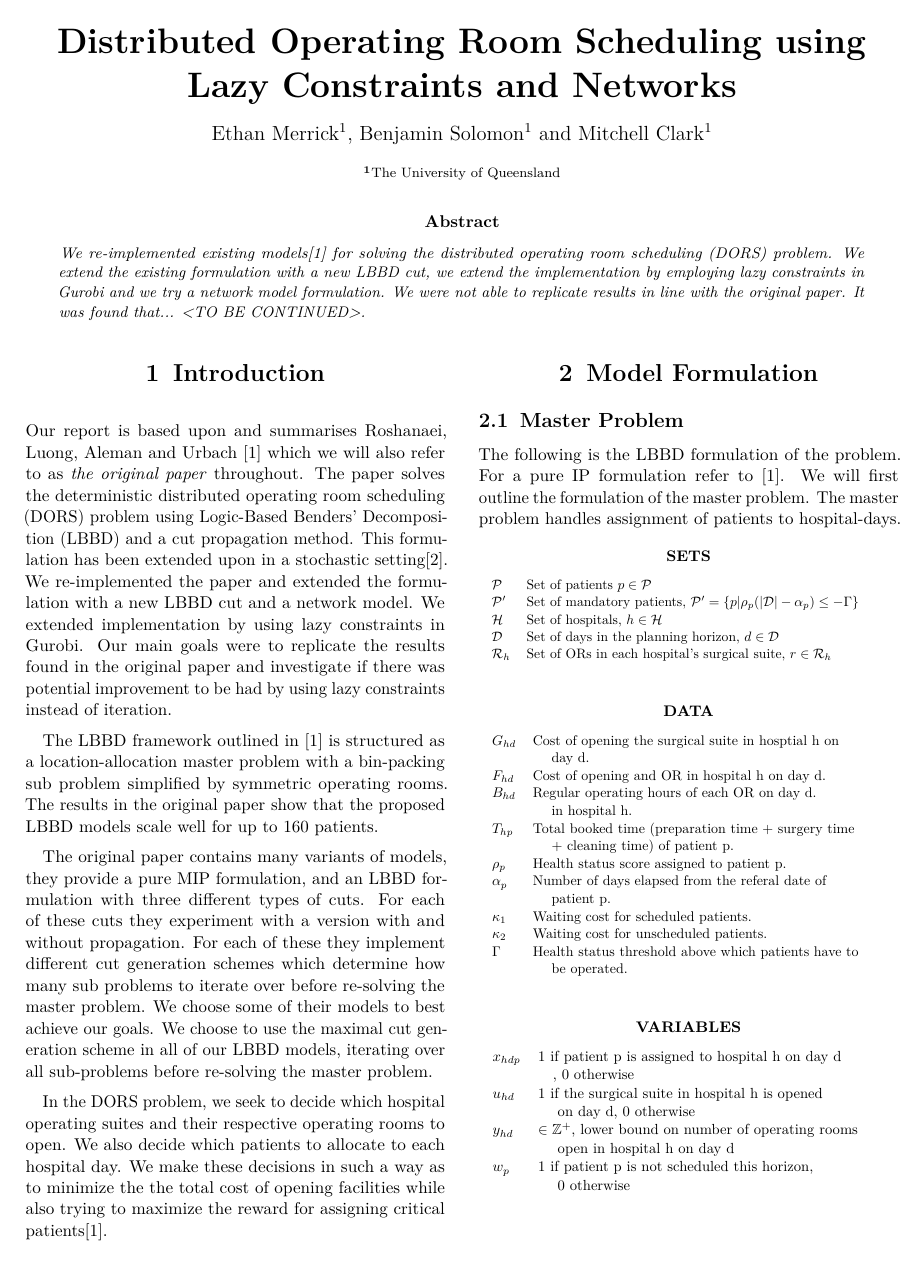
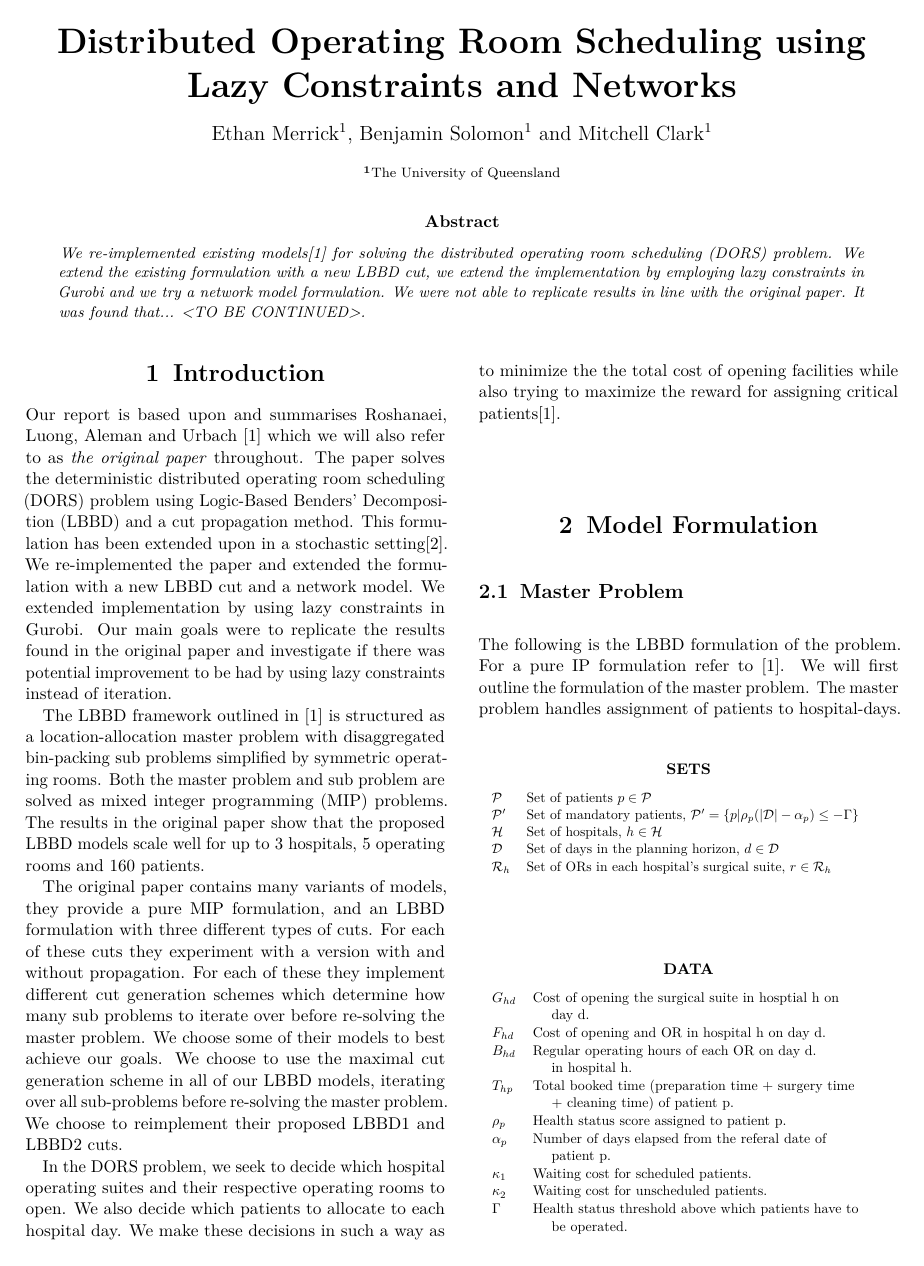
Before and after one commit to MitchellJC/math3205-project, a LaTeX document (TeX/main.tex, which reads TeX/introduction.tex): page 1 of 9. Compiled offline with pdfLaTeX.

Commit message:
Added intro and results content

```diff
--- a/TeX/introduction.tex
+++ b/TeX/introduction.tex
@@ -1,10 +1,10 @@
 Our report is based upon and summarises Roshanaei, Luong, Aleman and Urbach~\cite{roshanaei2017propagating} which we will also refer to as \textit{the original paper} throughout. The paper solves the deterministic distributed  operating room scheduling (DORS) problem using Logic-Based Benders' Decomposition (LBBD) and a cut propagation method. This formulation has been extended upon in a stochastic setting\cite{guo}. We re-implemented the paper and extended the formulation with a new LBBD cut and a network model. We extended implementation by using lazy constraints in Gurobi. Our main goals were to replicate the results found in the original paper and investigate if there was potential improvement to be had by using lazy constraints instead of iteration.
 
 % Structure scale and extendability of original models
-The LBBD framework outlined in~\cite{roshanaei2017propagating} is structured as a location-allocation master problem with a bin-packing sub problem simplified by symmetric operating rooms. The results in the original paper show that the proposed LBBD models scale well for up to 160 patients.
+The LBBD framework outlined in~\cite{roshanaei2017propagating} is structured as a location-allocation master problem with disaggregated bin-packing sub problems simplified by symmetric operating rooms. Both the master problem and sub problem are solved as mixed integer programming (MIP) problems. The results in the original paper show that the proposed LBBD models scale well for up to 3 hospitals, 5 operating rooms and 160 patients.
 
 % Overview of models in OG paper
-The original paper contains many variants of models, they provide a pure MIP formulation, and an LBBD formulation with three different types of cuts. For each of these cuts they experiment with a version with and without propagation. For each of these they implement different cut generation schemes which determine how many sub problems to iterate over before re-solving the master problem. We choose some of their models to best achieve our goals. We choose to use the maximal cut generation scheme in all of our LBBD models, iterating over all sub-problems before re-solving the master problem.
+The original paper contains many variants of models, they provide a pure MIP formulation, and an LBBD formulation with three different types of cuts. For each of these cuts they experiment with a version with and without propagation. For each of these they implement different cut generation schemes which determine how many sub problems to iterate over before re-solving the master problem. We choose some of their models to best achieve our goals. We choose to use the maximal cut generation scheme in all of our LBBD models, iterating over all sub-problems before re-solving the master problem. We choose to reimplement their proposed LBBD1 and LBBD2 cuts.
 
 % DORS Problem definition.
 In the DORS problem, we seek to decide which hospital operating suites and their respective operating rooms to open. We also decide which patients to allocate to each hospital day. We make these decisions in such a way as to minimize the the total cost of opening facilities while also trying to maximize the reward for assigning critical patients\cite{roshanaei2017propagating}.
```
Also changed, not shown: TeX/results.tex (+1 -1 lines).
